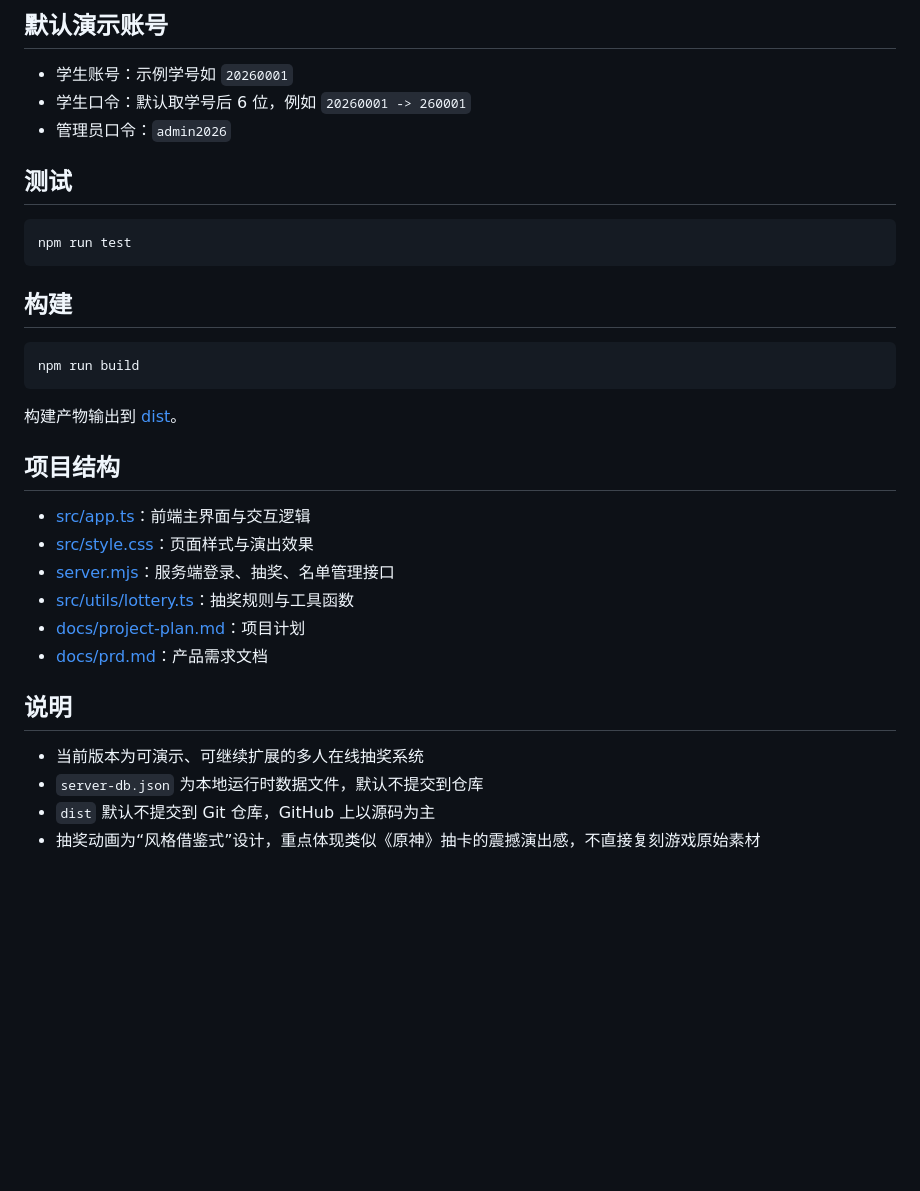
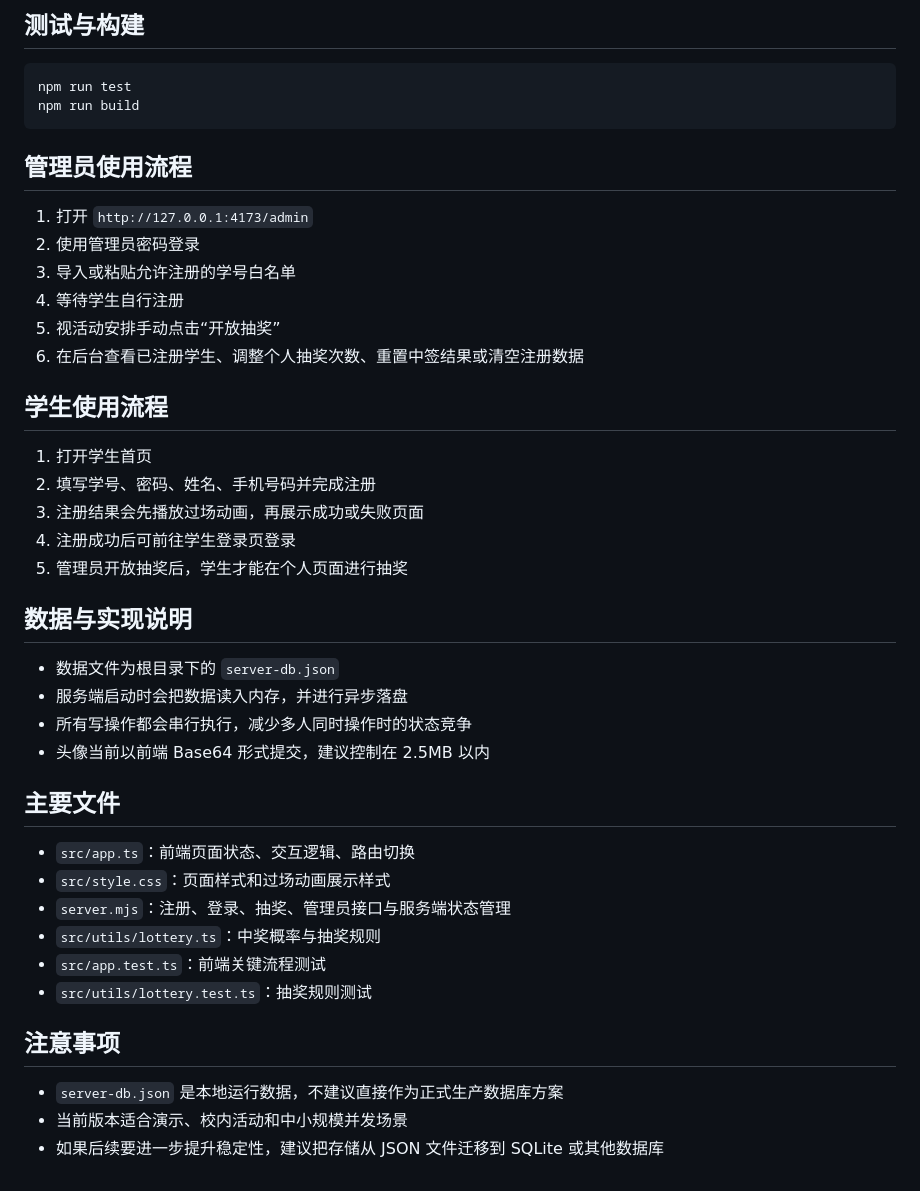
Before and after one commit to gasdax/filter, a Markdown page: README.md, the part around one of its changes. Rendered like a GitHub page; blank space fills up the shorter version.

Commit message:
docs: refresh project README

````diff
--- a/README.md
+++ b/README.md
@@ -52,36 +42,46 @@ npm run dev
 
-## 默认演示账号
-
-- 学生账号：示例学号如 `20260001`
-- 学生口令：默认取学号后 6 位，例如 `20260001 -> 260001`
-- 管理员口令：`admin2026`
-
-## 测试
+## 测试与构建
 
 ```bash
 npm run test
-```
-
-## 构建
-
-```bash
 npm run build
 ```
 
-构建产物输出到 [dist](./dist)。
+## 管理员使用流程
 
-## 项目结构
+1. 打开 `http://127.0.0.1:4173/admin`
+2. 使用管理员密码登录
+3. 导入或粘贴允许注册的学号白名单
+4. 等待学生自行注册
+5. 视活动安排手动点击“开放抽奖”
+6. 在后台查看已注册学生、调整个人抽奖次数、重置中签结果或清空注册数据
 
-- [src/app.ts](./src/app.ts)：前端主界面与交互逻辑
-- [src/style.css](./src/style.css)：页面样式与演出效果
-- [server.mjs](./server.mjs)：服务端登录、抽奖、名单管理接口
-- [src/utils/lottery.ts](./src/utils/lottery.ts)：抽奖规则与工具函数
-- [docs/project-plan.md](./docs/project-plan.md)：项目计划
-- [docs/prd.md](./docs/prd.md)：产品需求文档
+## 学生使用流程
 
-## 说明
+1. 打开学生首页
+2. 填写学号、密码、姓名、手机号码并完成注册
+3. 注册结果会先播放过场动画，再展示成功或失败页面
+4. 注册成功后可前往学生登录页登录
+5. 管理员开放抽奖后，学生才能在个人页面进行抽奖
 
-- 当前版本为可演示、可继续扩展的多人在线抽奖系统
-- `server-db.json` 为本地运行时数据文件，默认不提交到仓库
-- `dist` 默认不提交到 Git 仓库，GitHub 上以源码为主
-- 抽奖动画为“风格借鉴式”设计，重点体现类似《原神》抽卡的震撼演出感，不直接复刻游戏原始素材
+## 数据与实现说明
+
+- 数据文件为根目录下的 `server-db.json`
+- 服务端启动时会把数据读入内存，并进行异步落盘
+- 所有写操作都会串行执行，减少多人同时操作时的状态竞争
+- 头像当前以前端 Base64 形式提交，建议控制在 2.5MB 以内
+
+## 主要文件
+
+- `src/app.ts`：前端页面状态、交互逻辑、路由切换
+- `src/style.css`：页面样式和过场动画展示样式
+- `server.mjs`：注册、登录、抽奖、管理员接口与服务端状态管理
+- `src/utils/lottery.ts`：中奖概率与抽奖规则
+- `src/app.test.ts`：前端关键流程测试
+- `src/utils/lottery.test.ts`：抽奖规则测试
+
+## 注意事项
+
+- `server-db.json` 是本地运行数据，不建议直接作为正式生产数据库方案
+- 当前版本适合演示、校内活动和中小规模并发场景
+- 如果后续要进一步提升稳定性，建议把存储从 JSON 文件迁移到 SQLite 或其他数据库
````
Also changed, not shown: other parts of README.md (+22 -32 lines).
